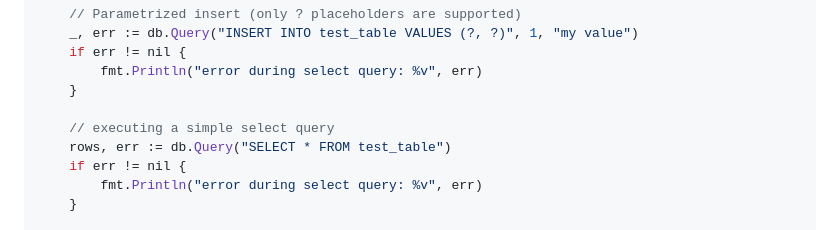
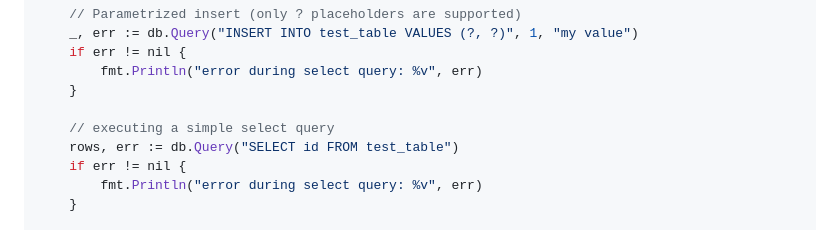
Before and after one commit to firebolt-db/firebolt-go-sdk, a Markdown page: README.md, the part around the change. GitHub-like rendering.

Commit message:
docs: Fix readme code

```diff
--- a/README.md
+++ b/README.md
@@ -55,7 +55,7 @@ func main() {
 	}
 
 	// executing a simple select query
-	rows, err := db.Query("SELECT * FROM test_table")
+	rows, err := db.Query("SELECT id FROM test_table")
 	if err != nil {
 		fmt.Println("error during select query: %v", err)
 	}
```
